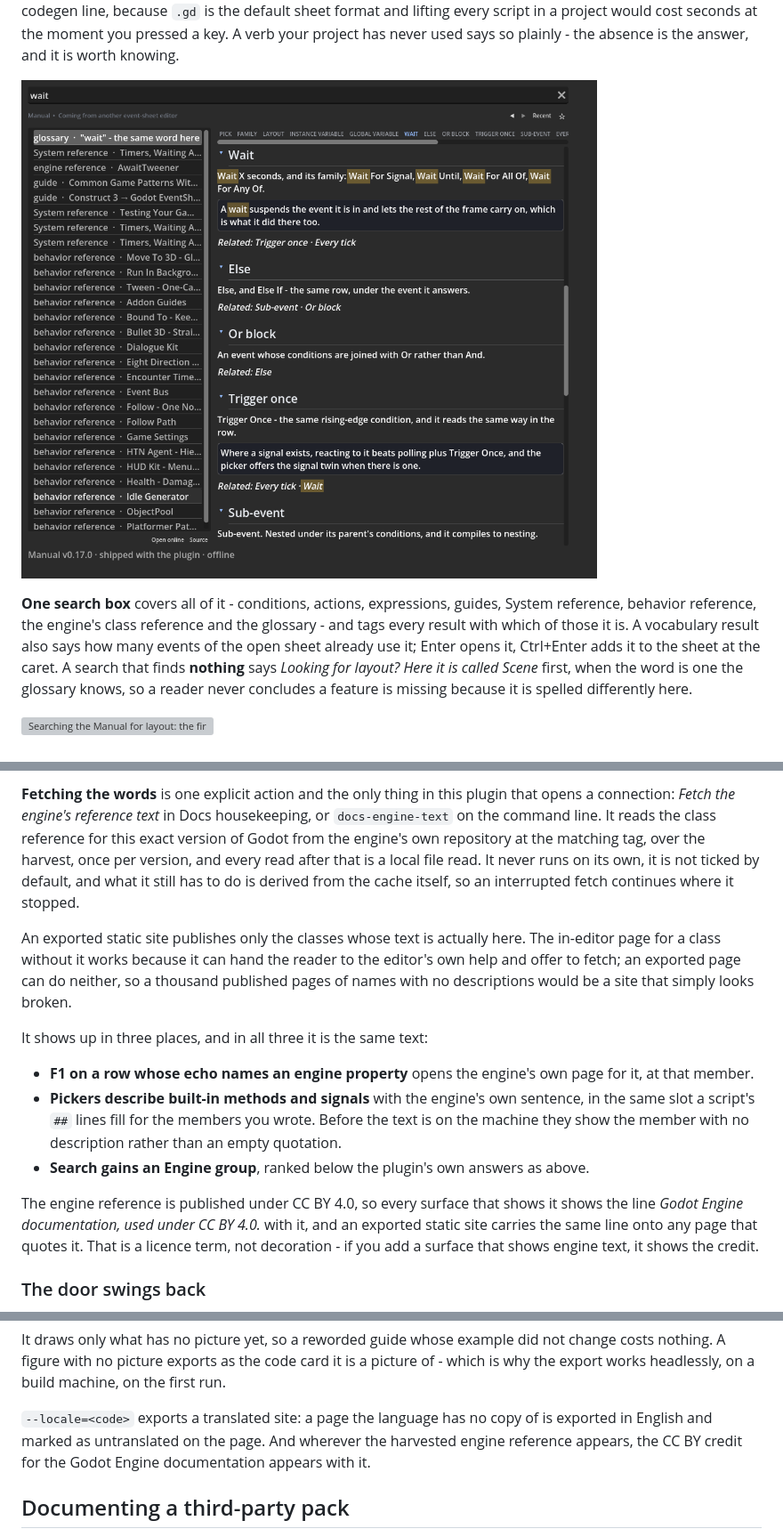
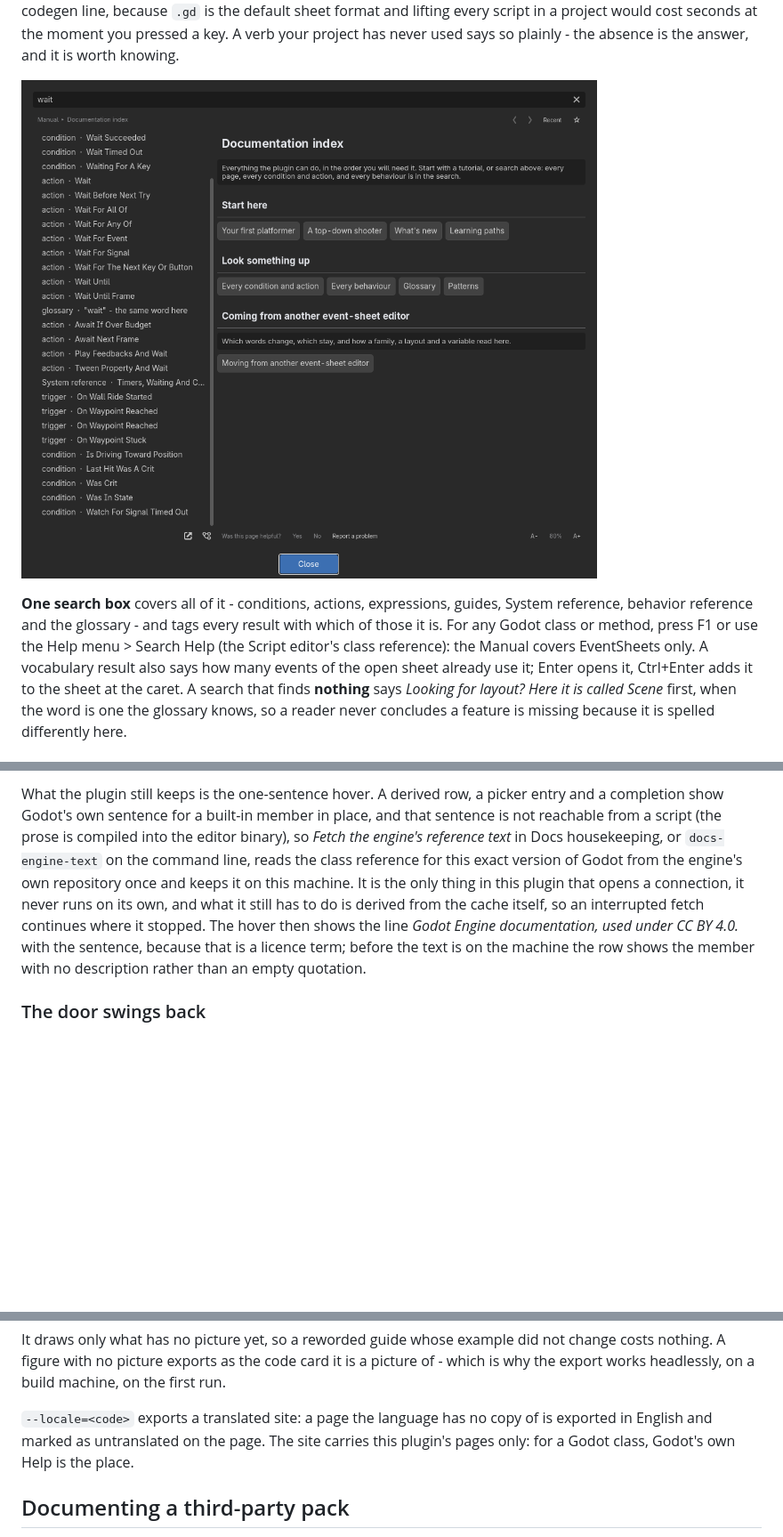
Before and after one commit to SalmanShhh/Godot-EventSheet-Visual-Scripting, a Markdown page: docs/GUIDE-WRITING-THE-DOCS.md, 3 parts joined by grey strips. Shown at 89% size. Rendered like a GitHub page; pictures changed too: docs/images/manual-search.png; blank space fills up the shorter version; grey boxes are pictures that could not be loaded.

```diff
--- a/docs/GUIDE-WRITING-THE-DOCS.md
+++ b/docs/GUIDE-WRITING-THE-DOCS.md
@@ -136,11 +136,12 @@ literal runs of the verb's own codegen line, because `.gd` is the default sheet
 every script in a project would cost seconds at the moment you pressed a key. A verb your project
 has never used says so plainly - the absence is the answer, and it is worth knowing.
 
-![Searching the Manual for "wait": the results list tags every row - glossary, System reference, engine reference, guide, behavior reference - and the glossary page is open beside it at the word wait, with the search term highlighted](images/manual-search.png)
+![Searching the Manual for "wait": the results list tags every row - condition, action, glossary, System reference, trigger - beside the documentation index, with no row for a Godot class](images/manual-search.png)
 
 **One search box** covers all of it - conditions, actions, expressions, guides, System reference,
-behavior reference, the engine's class reference and the glossary - and tags every result with
-which of those it is. A vocabulary result also says how many events of the open sheet already use it;
+behavior reference and the glossary - and tags every result with which of those it is. For any Godot
+class or method, press F1 or use the Help menu > Search Help (the Script editor's class reference): the
+Manual covers EventSheets only. A vocabulary result also says how many events of the open sheet already use it;
 Enter opens it, Ctrl+Enter adds it to the sheet at the caret. A search that finds **nothing** says
 *Looking for layout? Here it is called Scene* first, when the word is one the glossary knows, so a
 reader never concludes a feature is missing because it is spelled differently here.
@@ -268,28 +243,13 @@ So a class is in one of two states, and the reader is told which:
-**Fetching the words** is one explicit action and the only thing in this plugin that opens a
-connection: *Fetch the engine's reference text* in Docs housekeeping, or `docs-engine-text` on the
-command line. It reads the class reference for this exact version of Godot from the engine's own
-repository at the matching tag, over the harvest, once per version, and every read after that is a
-local file read. It never runs on its own, it is not ticked by default, and what it still has to do
-is derived from the cache itself, so an interrupted fetch continues where it stopped.
-
-An exported static site publishes only the classes whose text is actually here. The in-editor page
-for a class without it works because it can hand the reader to the editor's own help and offer to
-fetch; an exported page can do neither, so a thousand published pages of names with no descriptions
-would be a site that simply looks broken.
-
-It shows up in three places, and in all three it is the same text:
-
-- **F1 on a row whose echo names an engine property** opens the engine's own page for it, at that
-  member.
-- **Pickers describe built-in methods and signals** with the engine's own sentence, in the same slot
-  a script's `##` lines fill for the members you wrote. Before the text is on the machine they show
-  the member with no description rather than an empty quotation.
-- **Search gains an Engine group**, ranked below the plugin's own answers as above.
-
-The engine reference is published under CC BY 4.0, so every surface that shows it shows the line
-*Godot Engine documentation, used under CC BY 4.0.* with it, and an exported static site carries the
-same line onto any page that quotes it. That is a licence term, not decoration - if you add a
-surface that shows engine text, it shows the credit.
+What the plugin still keeps is the one-sentence hover. A derived row, a picker entry and a completion
+show Godot's own sentence for a built-in member in place, and that sentence is not reachable from a
+script (the prose is compiled into the editor binary), so *Fetch the engine's reference text* in Docs
+housekeeping, or `docs-engine-text` on the command line, reads the class reference for this exact
+version of Godot from the engine's own repository once and keeps it on this machine. It is the only
+thing in this plugin that opens a connection, it never runs on its own, and what it still has to do is
+derived from the cache itself, so an interrupted fetch continues where it stopped. The hover then shows
+the line *Godot Engine documentation, used under CC BY 4.0.* with the sentence, because that is a
+licence term; before the text is on the machine the row shows the member with no description rather
+than an empty quotation.
 
 ### The door swings back
 
@@ -744,8 +704,8 @@ nothing. A figure with no picture exports as the code card it is a picture of -
 export works headlessly, on a build machine, on the first run.
 
 `--locale=<code>` exports a translated site: a page the language has no copy of is exported in
-English and marked as untranslated on the page. And wherever the harvested engine reference appears,
-the CC BY credit for the Godot Engine documentation appears with it.
+English and marked as untranslated on the page. The site carries this plugin's pages only: for a Godot
+class, Godot's own Help is the place.
 
 ## Documenting a third-party pack
 
```
Also changed, not shown: other parts of docs/GUIDE-WRITING-THE-DOCS.md (+8 -34 lines), CHANGELOG.md (+4 -0 lines), docs/GUIDE-HOW-CODE-READS.md (+2 -2 lines), docs/images/doc-search-engine-group.png (deleted), 15 other files.
